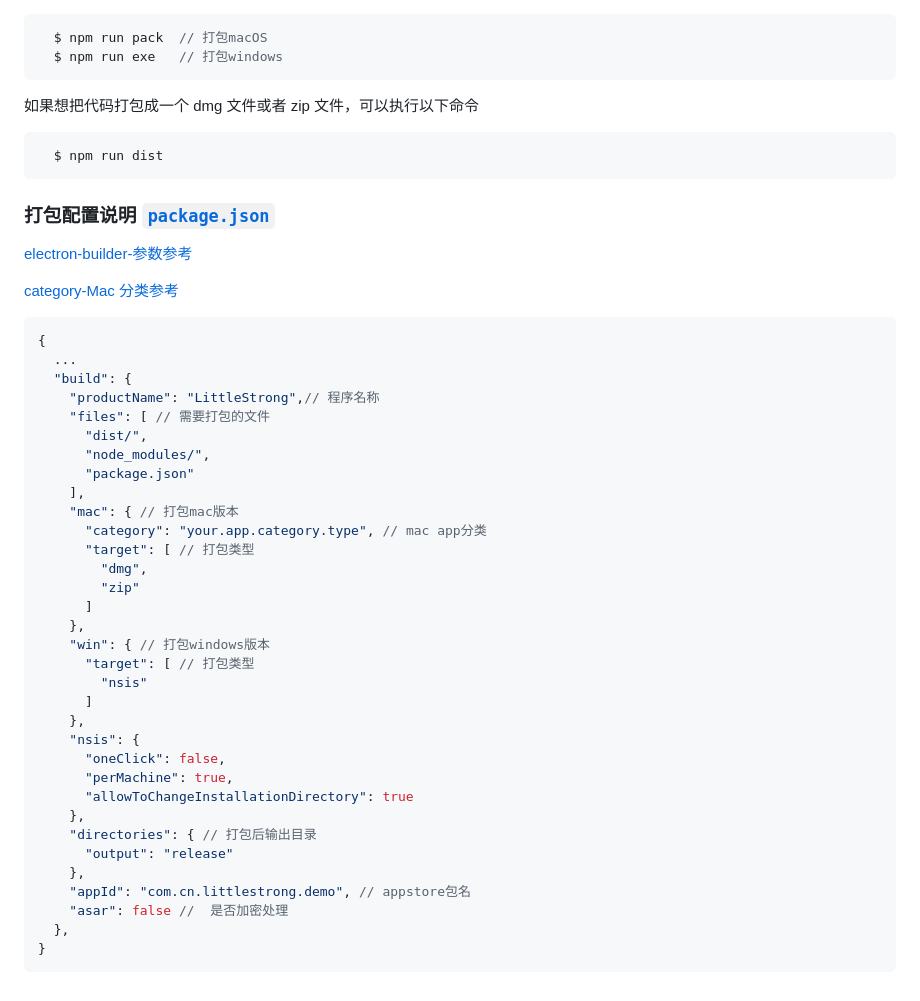
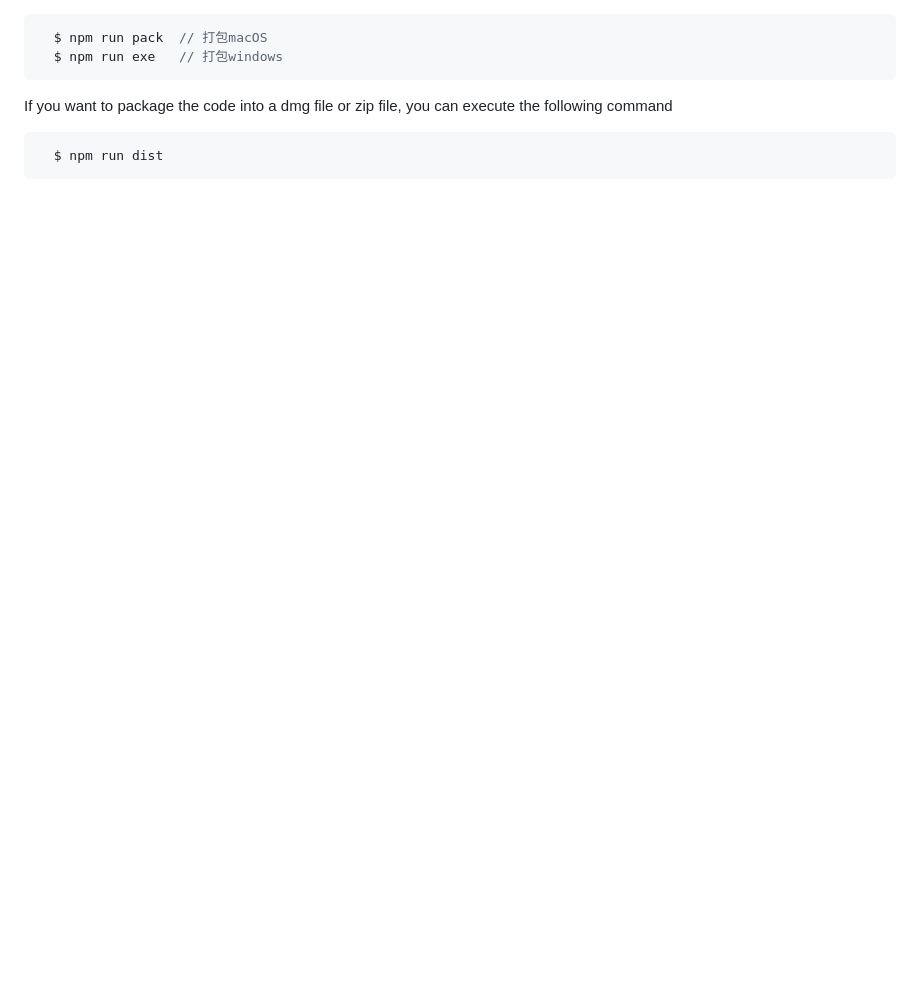
Before and after one commit to williamnie/netSend, a Markdown page: README.md, the part around one of its changes. Rendered like a GitHub page; blank space fills up the shorter version.

````diff
--- a/README.md
+++ b/README.md
@@ -76,50 +70,8 @@
   $ npm run exe   // 打包windows
 ```
 
-如果想把代码打包成一个 dmg 文件或者 zip 文件，可以执行以下命令
+If you want to package the code into a dmg file or zip file, you can execute the following command
 
 ```javascript
   $ npm run dist
 ```
-
-### 打包配置说明 [`package.json`](./package.json)
-
-[electron-builder-参数参考](https://www.electron.build/configuration/configuration)
-
-[category-Mac 分类参考](https://developer.apple.com/library/ios/documentation/General/Reference/InfoPlistKeyReference/Articles/LaunchServicesKeys.html#//apple_ref/doc/uid/TP40009250-SW8)
-
-```js
-{
-  ...
-  "build": {
-    "productName": "LittleStrong",// 程序名称
-    "files": [ // 需要打包的文件
-      "dist/",
-      "node_modules/",
-      "package.json"
-    ],
-    "mac": { // 打包mac版本
-      "category": "your.app.category.type", // mac app分类
-      "target": [ // 打包类型
-        "dmg",
-        "zip"
-      ]
-    },
-    "win": { // 打包windows版本
-      "target": [ // 打包类型
-        "nsis"
-      ]
-    },
-    "nsis": {
-      "oneClick": false,
-      "perMachine": true,
-      "allowToChangeInstallationDirectory": true
-    },
-    "directories": { // 打包后输出目录
-      "output": "release"
-    },
-    "appId": "com.cn.littlestrong.demo", // appstore包名
-    "asar": false //  是否加密处理
-  },
-}
-```
````
Also changed, not shown: other parts of README.md (+33 -39 lines), README-CN.md (added, +80 -0 lines), files.png (added), home.png (added), 2 other files.
